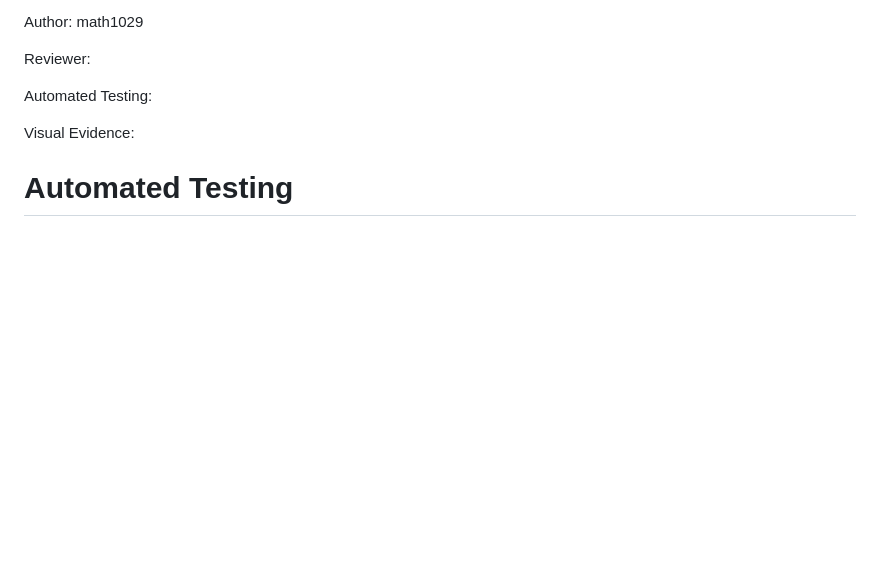
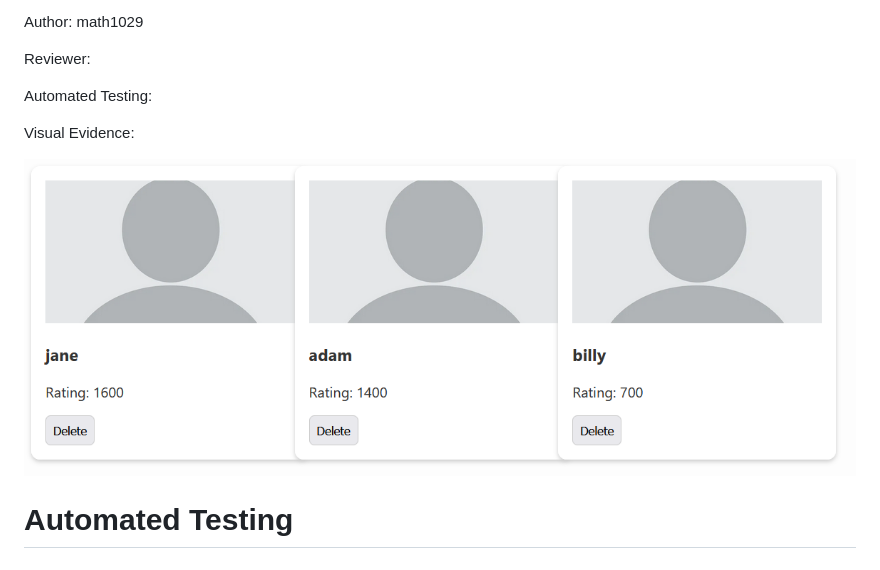
Before and after one commit to idh44-tech/Group-3-Chess-Database, a Markdown page: Deliverables/Implementation_2.md, the part around the change. Rendered like a GitHub page; blank space fills up the shorter version.

```diff
--- a/Deliverables/Implementation_2.md
+++ b/Deliverables/Implementation_2.md
@@ -110,6 +110,8 @@ Automated Testing:
 
 Visual Evidence:
 
+![image](Math1029_evidence.png)
+
 # Automated Testing
 
 
```
